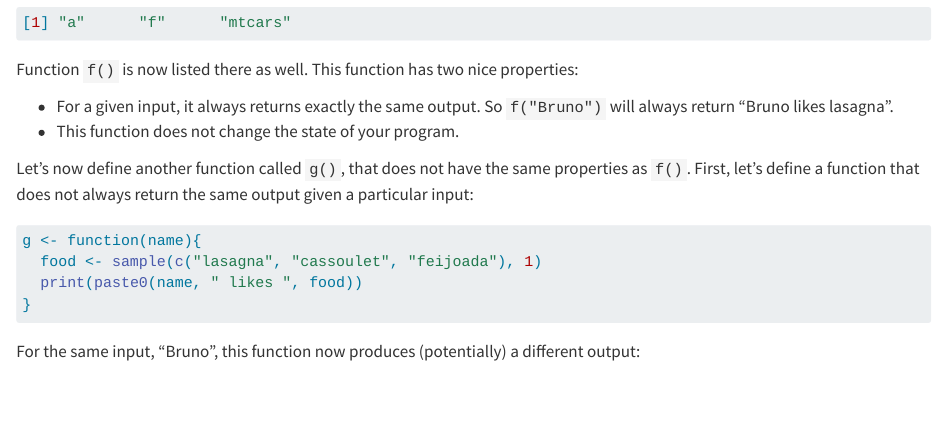
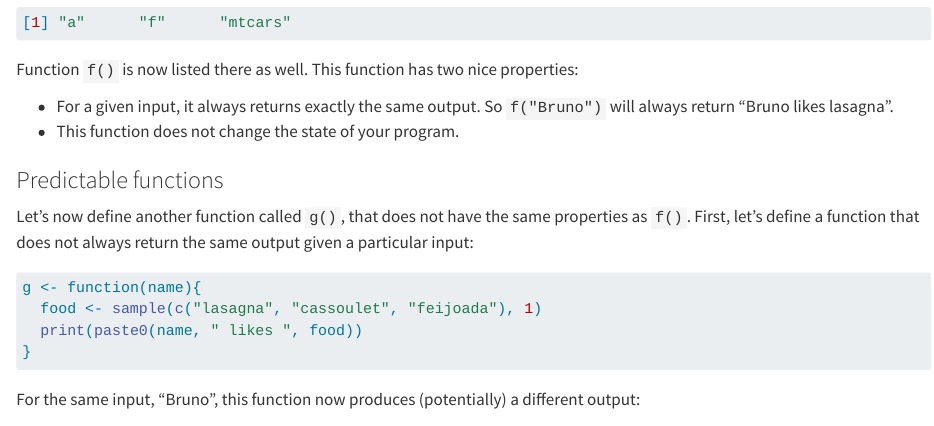
Before and after one commit to b-rodrigues/rap4all, a Quarto document (fprog.qmd): the page in a window 1100 px wide, from 1230 px down. Rendered offline with R 4.5, knitr and Pandoc in place of Quarto, with nearby package versions; long lines of code are wrapped.

Commit message:
added subsection

```diff
--- a/fprog.qmd
+++ b/fprog.qmd
@@ -79,6 +79,8 @@ Function `f()` is now listed there as well. This function has two nice propertie
 
 - For a given input, it always returns exactly the same output. So `f("Bruno")` will always return "Bruno likes lasagna".
 - This function does not change the state of your program.
+
+### Predictable functions
 
 Let's now define another function called `g()`, that does not have the same properties as `f()`. First, let's define
 a function that does not always return the same output given a particular input:
```
